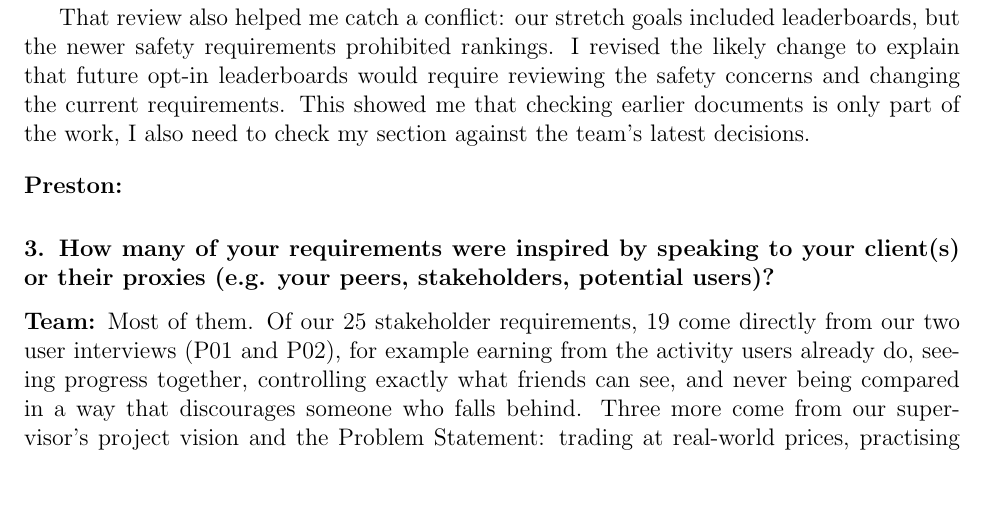
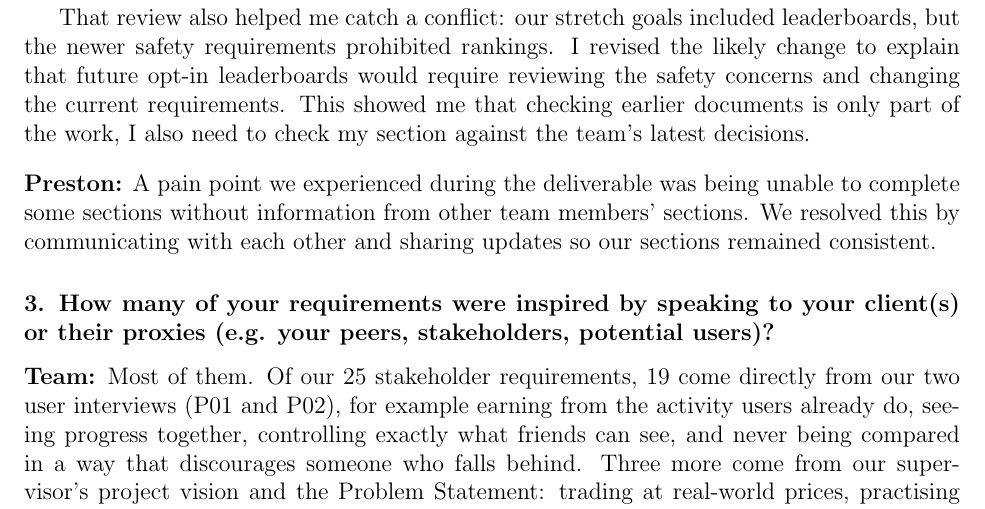
Before and after one commit to davislenover/BurnNEarn, a LaTeX document (docs/SRS-IEEE/SRS.tex): part of page 72 of 75, cut so that both start at the same text, the shorter picture padded with empty space. Compiled offline with pdfLaTeX; a LaTeX package or settings file that is missing is left out.

Commit message:
reflection q2

```diff
--- a/docs/SRS-IEEE/SRS.tex
+++ b/docs/SRS-IEEE/SRS.tex
@@ -3767,7 +3767,8 @@ That review also helped me catch a conflict: our stretch goals included leaderbo
 
 \bigskip
 \noindent
-\textbf{Preston:}
+\textbf{Preston:} A pain point we experienced during the deliverable was being unable to complete some sections without information from other team members’ sections. We resolved this by communicating with each other and sharing updates so our sections remained consistent.
+
 
 \subsubsection*{3. How many of your requirements were inspired by speaking to
 your client(s) or their proxies (e.g. your peers, stakeholders, potential
```
